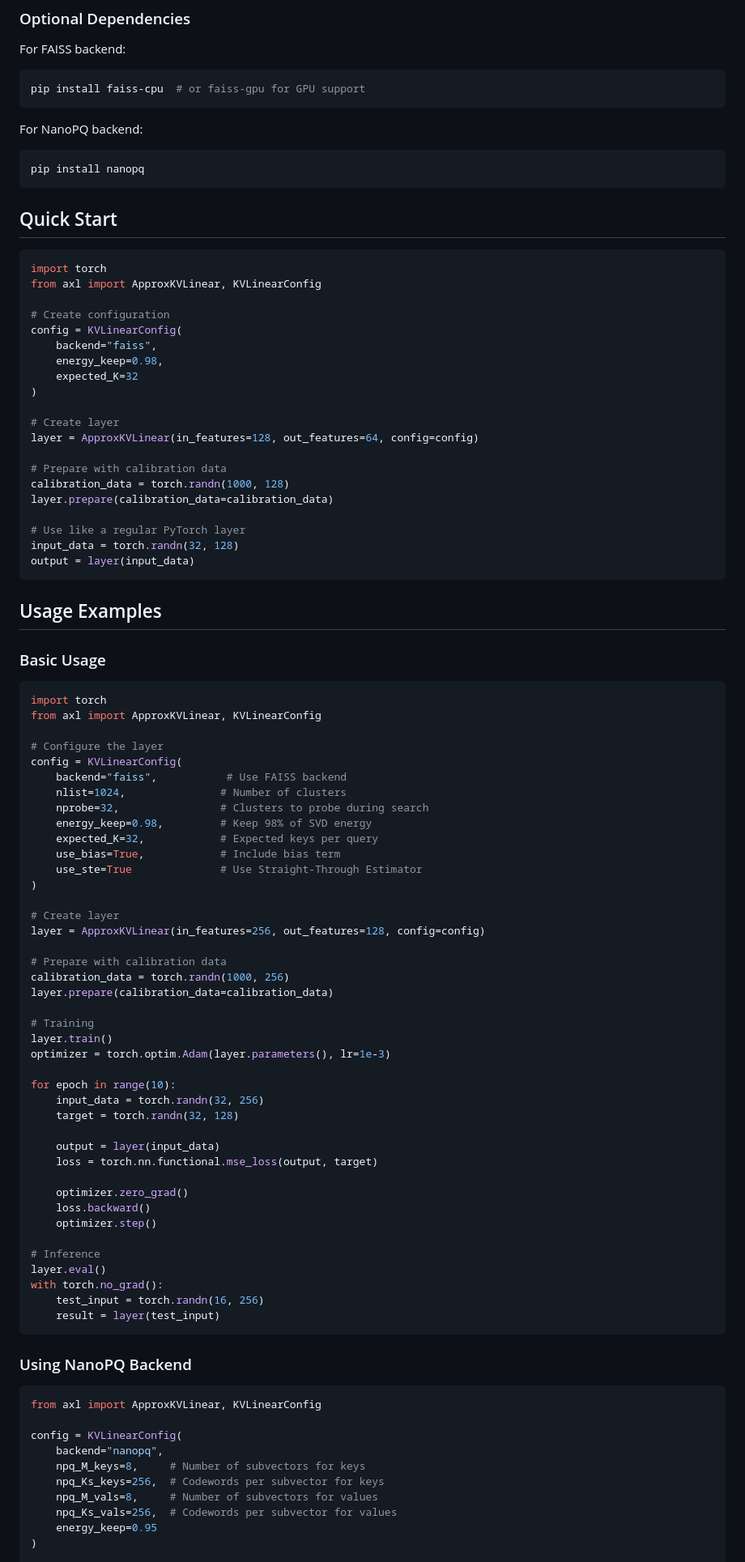
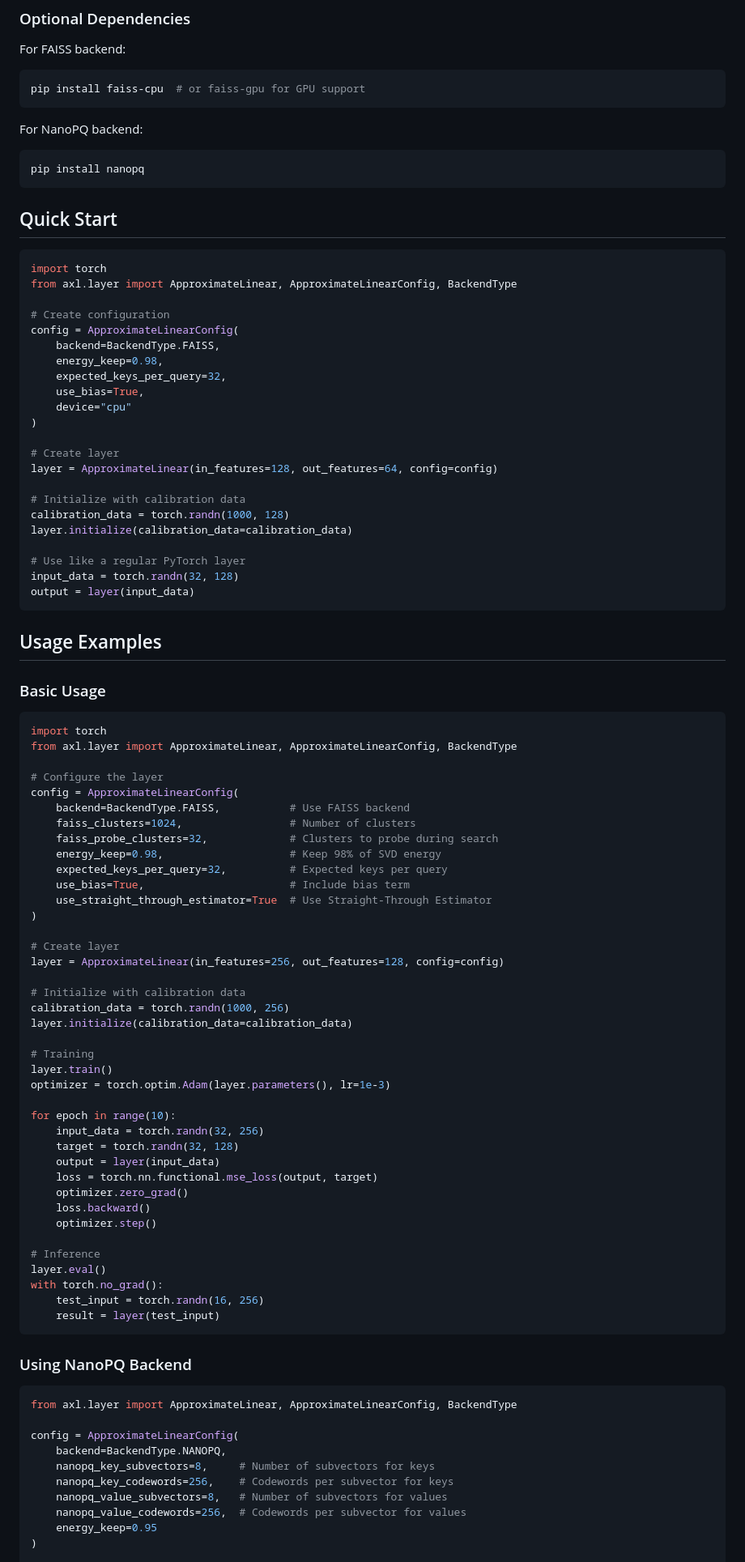
Before and after one commit to mlsquare/axl, a Markdown page: README.md, the part around one of its changes. Shown at 81% size. Rendered like a GitHub page.

Commit message:
update readme with latest api changes

````diff
--- a/README.md
+++ b/README.md
@@ -41,25 +42,28 @@ For NanoPQ backend:
 pip install nanopq
 ```
 
+
 ## Quick Start
 
 ```python
 import torch
-from axl import ApproxKVLinear, KVLinearConfig
+from axl.layer import ApproximateLinear, ApproximateLinearConfig, BackendType
 
 # Create configuration
-config = KVLinearConfig(
-    backend="faiss",
+config = ApproximateLinearConfig(
+    backend=BackendType.FAISS,
     energy_keep=0.98,
-    expected_K=32
+    expected_keys_per_query=32,
+    use_bias=True,
+    device="cpu"
 )
 
 # Create layer
-layer = ApproxKVLinear(in_features=128, out_features=64, config=config)
+layer = ApproximateLinear(in_features=128, out_features=64, config=config)
 
-# Prepare with calibration data
+# Initialize with calibration data
 calibration_data = torch.randn(1000, 128)
-layer.prepare(calibration_data=calibration_data)
+layer.initialize(calibration_data=calibration_data)
 
 # Use like a regular PyTorch layer
 input_data = torch.randn(32, 128)
@@ -68,29 +72,30 @@ output = layer(input_data)
 
 ## Usage Examples
 
+
 ### Basic Usage
 
 ```python
 import torch
-from axl import ApproxKVLinear, KVLinearConfig
+from axl.layer import ApproximateLinear, ApproximateLinearConfig, BackendType
 
 # Configure the layer
-config = KVLinearConfig(
-    backend="faiss",           # Use FAISS backend
-    nlist=1024,               # Number of clusters
-    nprobe=32,                # Clusters to probe during search
-    energy_keep=0.98,         # Keep 98% of SVD energy
-    expected_K=32,            # Expected keys per query
-    use_bias=True,            # Include bias term
-    use_ste=True              # Use Straight-Through Estimator
+config = ApproximateLinearConfig(
+    backend=BackendType.FAISS,           # Use FAISS backend
+    faiss_clusters=1024,                 # Number of clusters
+    faiss_probe_clusters=32,             # Clusters to probe during search
+    energy_keep=0.98,                    # Keep 98% of SVD energy
+    expected_keys_per_query=32,          # Expected keys per query
+    use_bias=True,                       # Include bias term
+    use_straight_through_estimator=True  # Use Straight-Through Estimator
 )
 
 # Create layer
-layer = ApproxKVLinear(in_features=256, out_features=128, config=config)
+layer = ApproximateLinear(in_features=256, out_features=128, config=config)
 
-# Prepare with calibration data
+# Initialize with calibration data
 calibration_data = torch.randn(1000, 256)
-layer.prepare(calibration_data=calibration_data)
+layer.initialize(calibration_data=calibration_data)
 
 # Training
 layer.train()
@@ -99,10 +104,8 @@ optimizer = torch.optim.Adam(layer.parameters(), lr=1e-3)
 for epoch in range(10):
     input_data = torch.randn(32, 256)
     target = torch.randn(32, 128)
-
     output = layer(input_data)
     loss = torch.nn.functional.mse_loss(output, target)
-
     optimizer.zero_grad()
     loss.backward()
     optimizer.step()
@@ -114,17 +117,18 @@ with torch.no_grad():
     result = layer(test_input)
 ```
 
+
 ### Using NanoPQ Backend
 
 ```python
-from axl import ApproxKVLinear, KVLinearConfig
+from axl.layer import ApproximateLinear, ApproximateLinearConfig, BackendType
 
-config = KVLinearConfig(
-    backend="nanopq",
-    npq_M_keys=8,     # Number of subvectors for keys
-    npq_Ks_keys=256,  # Codewords per subvector for keys
-    npq_M_vals=8,     # Number of subvectors for values
-    npq_Ks_vals=256,  # Codewords per subvector for values
+config = ApproximateLinearConfig(
+    backend=BackendType.NANOPQ,
+    nanopq_key_subvectors=8,     # Number of subvectors for keys
+    nanopq_key_codewords=256,    # Codewords per subvector for keys
+    nanopq_value_subvectors=8,   # Number of subvectors for values
+    nanopq_value_codewords=256,  # Codewords per subvector for values
     energy_keep=0.95
 )
 
````
Also changed, not shown: other parts of README.md (+30 -29 lines).
